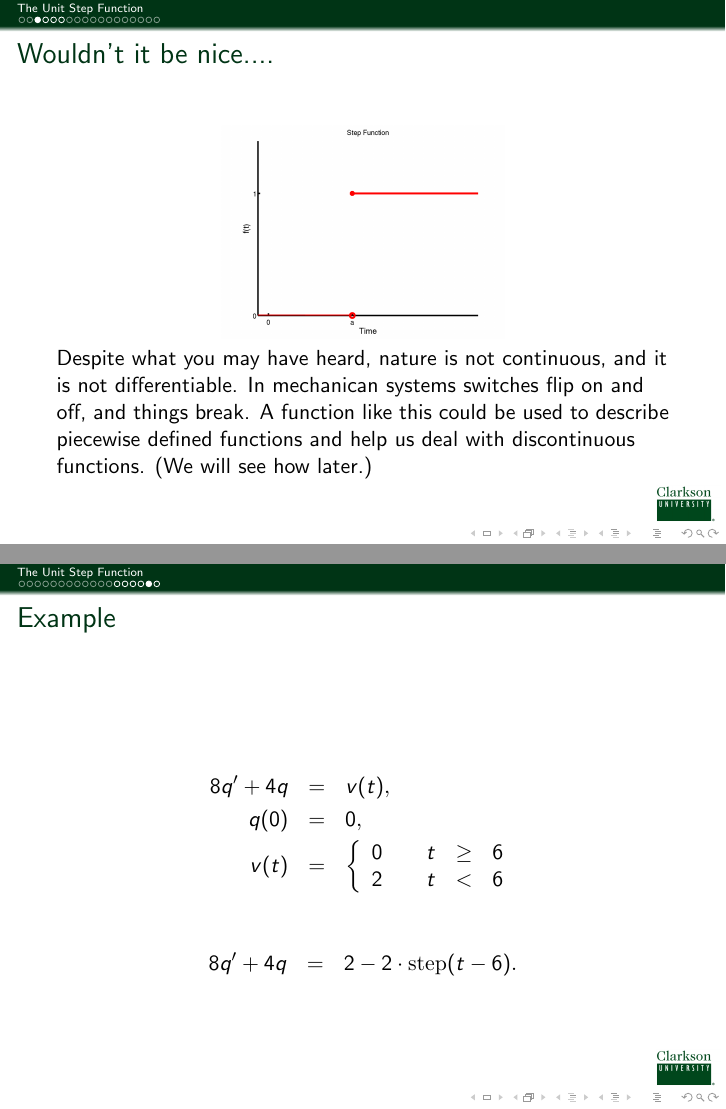
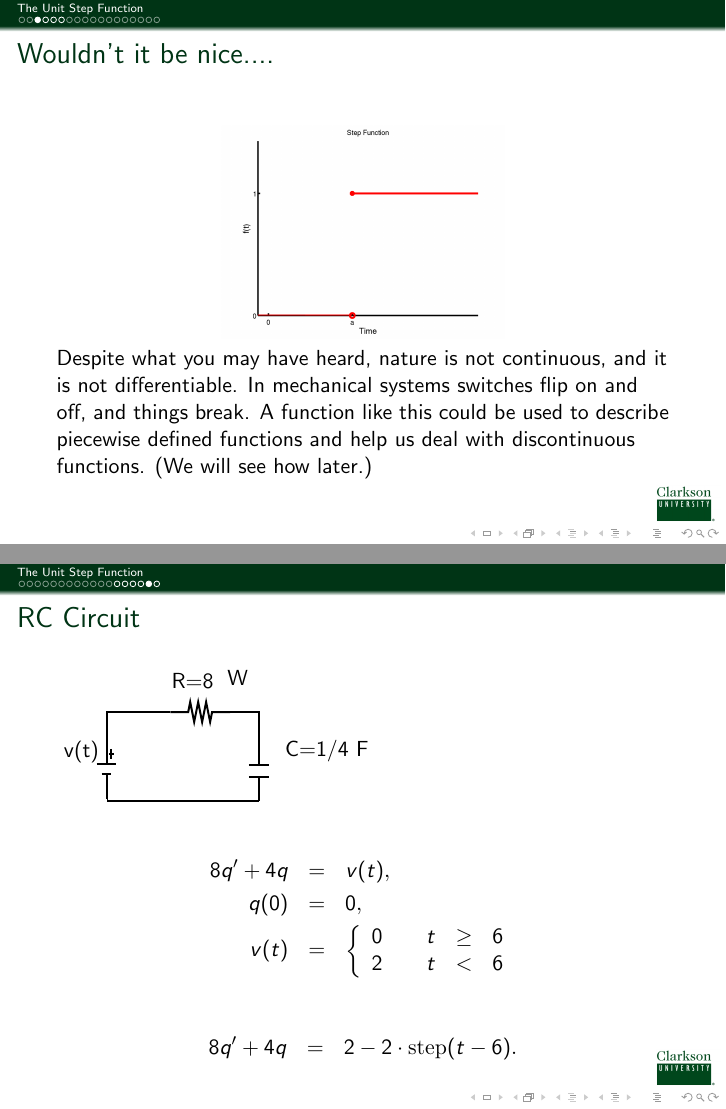
Before and after one commit to KellyBlack/ODE-Recitation-Activities, LaTeX slides (notes/DifferentialEquations.tex, which reads notes/unitStepFunction.tex): pages 4 and 28 of 31, joined at a grey line. Compiled offline with pdfLaTeX.

Commit message:
Added images and made formatting changes to the lecture on the step function.

```diff
--- a/notes/DifferentialEquations.tex
+++ b/notes/DifferentialEquations.tex
@@ -6,6 +6,7 @@
 
 
 
+\usepackage{tikz}
 
 
 \usetheme{Frankfurt}%
--- a/notes/unitStepFunction.tex
+++ b/notes/unitStepFunction.tex
@@ -28,7 +28,7 @@
   {%
 
     Despite what you may have heard, nature is not continuous, and it
-    is not differentiable.  In mechanican systems switches flip on and
+    is not differentiable.  In mechanical systems switches flip on and
     off, and things break. A function like this could be used to
     describe piecewise defined functions and help us deal with
     discontinuous functions. (We will see how later.)
@@ -337,7 +337,10 @@
 
 
 \begin{frame}
-  \frametitle{Example}
+  \frametitle{RC Circuit}
+
+  \input{img/stepFunctionCircuit}
+
 
   \begin{eqnarray*}
     8q' + 4q & = & v(t), \\
```
